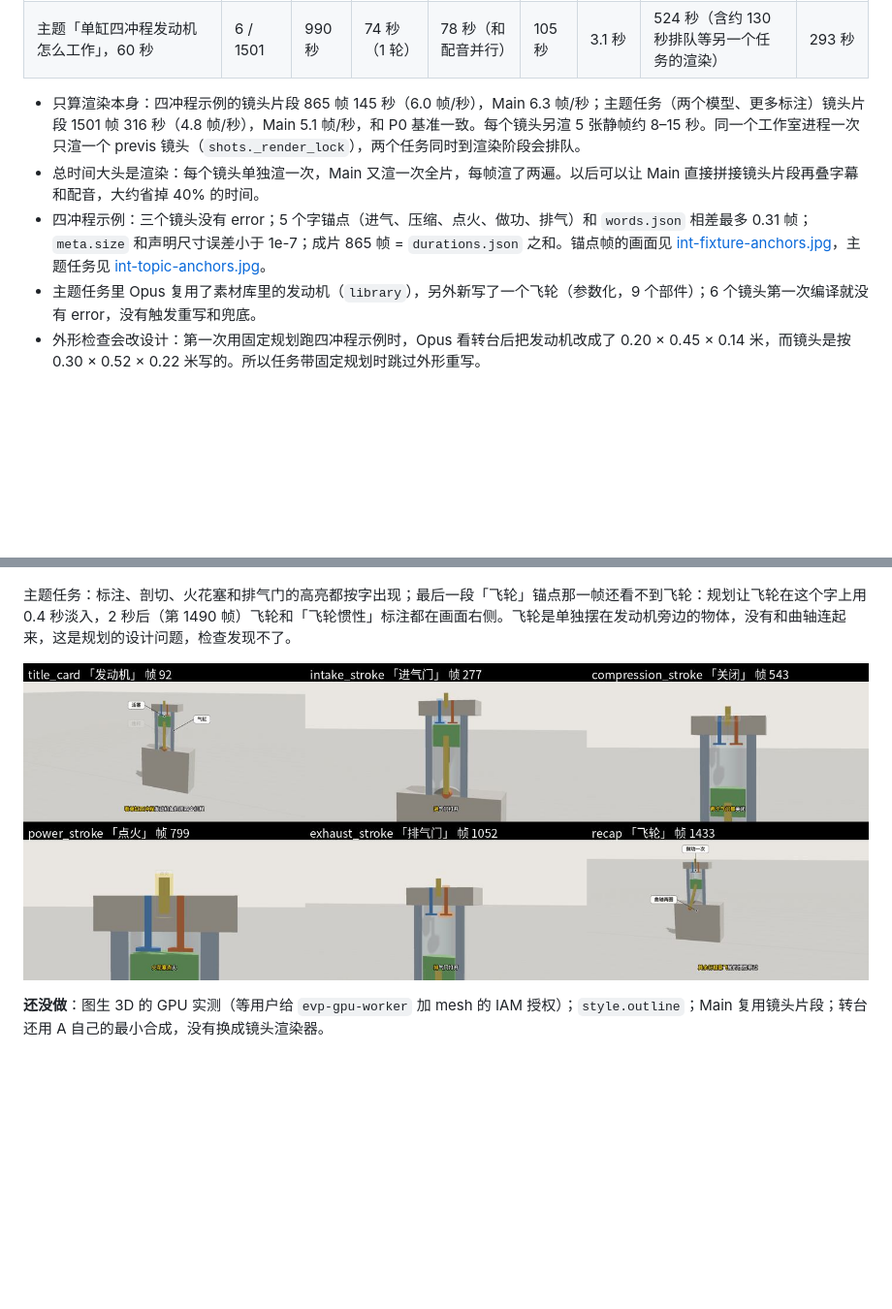
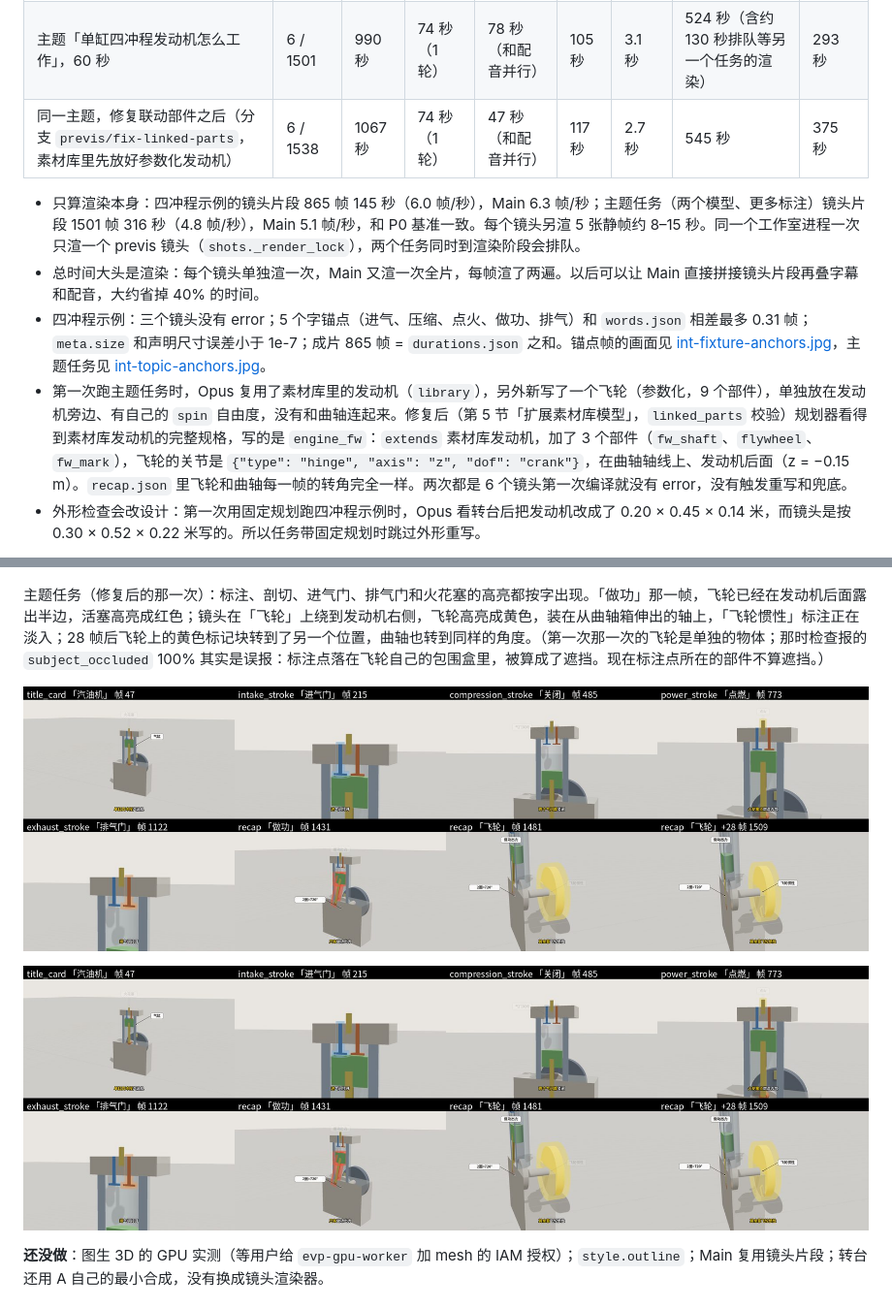
Before and after one commit to liangruibupt/explainer_video_platform, a Markdown page: docs/DESIGN.md, 2 parts joined by grey strips. Shown at 97% size. GitHub-like rendering; pictures changed too: docs/media/previs/int-topic-anchors.jpg; blank space fills up the shorter version.

Commit message:
docs(previs): 修复后主题任务实测（engine_fw extends 素材库发动机，飞轮接曲轴）、新的锚点接触表

```diff
--- a/docs/DESIGN.md
+++ b/docs/DESIGN.md
@@ -342,18 +342,21 @@ Opus 起草的改动只改了 `server/app/llm.py` 的分镜提示词（+8/−1
 |---|---|---|---|---|---|---|---|---|
 | 四冲程示例（固定分镜和规划，真实 Polly + Whisper） | 3 / 865 | 370 秒 | 0 | 29 秒 | 53 秒 | 1.1 秒 | 176 秒（42 + 62 + 41） | 138 秒 |
 | 主题「单缸四冲程发动机怎么工作」，60 秒 | 6 / 1501 | 990 秒 | 74 秒（1 轮） | 78 秒（和配音并行） | 105 秒 | 3.1 秒 | 524 秒（含约 130 秒排队等另一个任务的渲染） | 293 秒 |
+| 同一主题，修复联动部件之后（分支 `previs/fix-linked-parts`，素材库里先放好参数化发动机） | 6 / 1538 | 1067 秒 | 74 秒（1 轮） | 47 秒（和配音并行） | 117 秒 | 2.7 秒 | 545 秒 | 375 秒 |
 
 - 只算渲染本身：四冲程示例的镜头片段 865 帧 145 秒（6.0 帧/秒），Main 6.3 帧/秒；主题任务（两个模型、更多标注）镜头片段 1501 帧 316 秒（4.8 帧/秒），Main 5.1 帧/秒，和 P0 基准一致。每个镜头另渲 5 张静帧约 8–15 秒。同一个工作室进程一次只渲一个 previs 镜头（`shots._render_lock`），两个任务同时到渲染阶段会排队。
 - 总时间大头是渲染：每个镜头单独渲一次，Main 又渲一次全片，每帧渲了两遍。以后可以让 Main 直接拼接镜头片段再叠字幕和配音，大约省掉 40% 的时间。
 - 四冲程示例：三个镜头没有 error；5 个字锚点（进气、压缩、点火、做功、排气）和 `words.json` 相差最多 0.31 帧；`meta.size` 和声明尺寸误差小于 1e-7；成片 865 帧 = `durations.json` 之和。锚点帧的画面见 [int-fixture-anchors.jpg](media/previs/int-fixture-anchors.jpg)，主题任务见 [int-topic-anchors.jpg](media/previs/int-topic-anchors.jpg)。
-- 主题任务里 Opus 复用了素材库里的发动机（`library`），另外新写了一个飞轮（参数化，9 个部件）；6 个镜头第一次编译就没有 error，没有触发重写和兜底。
+- 第一次跑主题任务时，Opus 复用了素材库里的发动机（`library`），另外新写了一个飞轮（参数化，9 个部件），单独放在发动机旁边、有自己的 `spin` 自由度，没有和曲轴连起来。修复后（第 5 节「扩展素材库模型」，`linked_parts` 校验）规划器看得到素材库发动机的完整规格，写的是 `engine_fw`：`extends` 素材库发动机，加了 3 个部件（`fw_shaft`、`flywheel`、`fw_mark`），飞轮的关节是 `{"type": "hinge", "axis": "z", "dof": "crank"}`，在曲轴轴线上、发动机后面（z = −0.15 m）。`recap.json` 里飞轮和曲轴每一帧的转角完全一样。两次都是 6 个镜头第一次编译就没有 error，没有触发重写和兜底。
 - 外形检查会改设计：第一次用固定规划跑四冲程示例时，Opus 看转台后把发动机改成了 0.20 × 0.45 × 0.14 米，而镜头是按 0.30 × 0.52 × 0.22 米写的。所以任务带固定规划时跳过外形重写。
 
 四冲程示例在 5 个锚点帧的成片画面：进气时进气门（蓝）高亮、活塞在上止点附近；压缩时活塞在下止点、两个气门关闭；点火时硬切到火花塞近景，火花塞发黄光；做功、排气时镜头拉远，排气门太小，看不清开合（检查报告里 s03 有一条 `subject_out_of_frame` 警告，说的就是这个）。
 
 ![四冲程示例的锚点帧](media/previs/int-fixture-anchors.jpg)
 
-主题任务：标注、剖切、火花塞和排气门的高亮都按字出现；最后一段「飞轮」锚点那一帧还看不到飞轮：规划让飞轮在这个字上用 0.4 秒淡入，2 秒后（第 1490 帧）飞轮和「飞轮惯性」标注都在画面右侧。飞轮是单独摆在发动机旁边的物体，没有和曲轴连起来，这是规划的设计问题，检查发现不了。
+主题任务（修复后的那一次）：标注、剖切、进气门、排气门和火花塞的高亮都按字出现。「做功」那一帧，飞轮已经在发动机后面露出半边，活塞高亮成红色；镜头在「飞轮」上绕到发动机右侧，飞轮高亮成黄色，装在从曲轴箱伸出的轴上，「飞轮惯性」标注正在淡入；28 帧后飞轮上的黄色标记块转到了另一个位置，曲轴也转到同样的角度。（第一次那一次的飞轮是单独的物体；那时检查报的 `subject_occluded` 100% 其实是误报：标注点落在飞轮自己的包围盒里，被算成了遮挡。现在标注点所在的部件不算遮挡。）
+
+![主题任务的锚点帧](media/previs/int-topic-anchors.jpg)
 
 ![主题任务的锚点帧](media/previs/int-topic-anchors.jpg)
 
```
